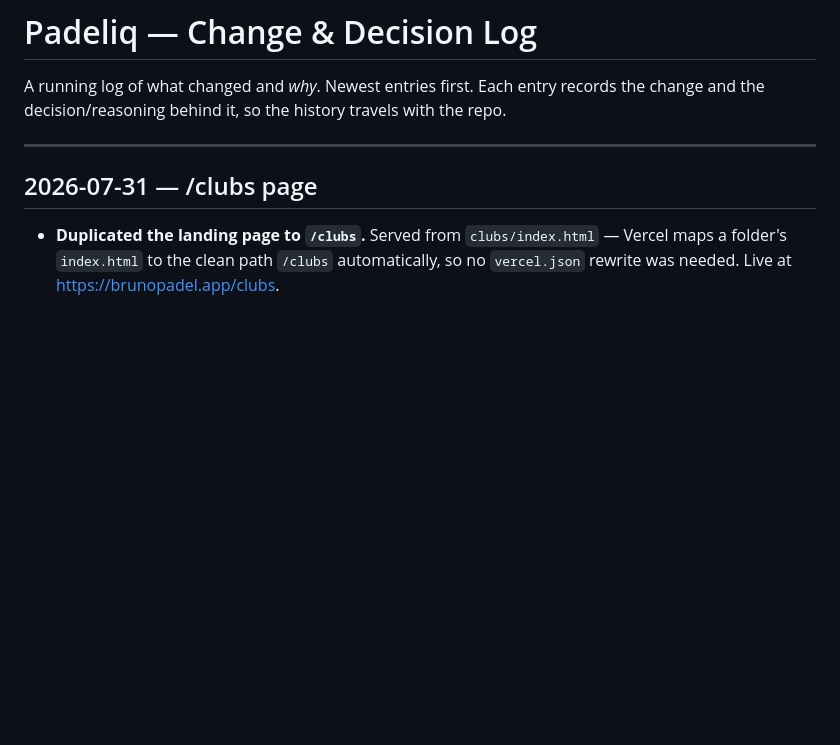
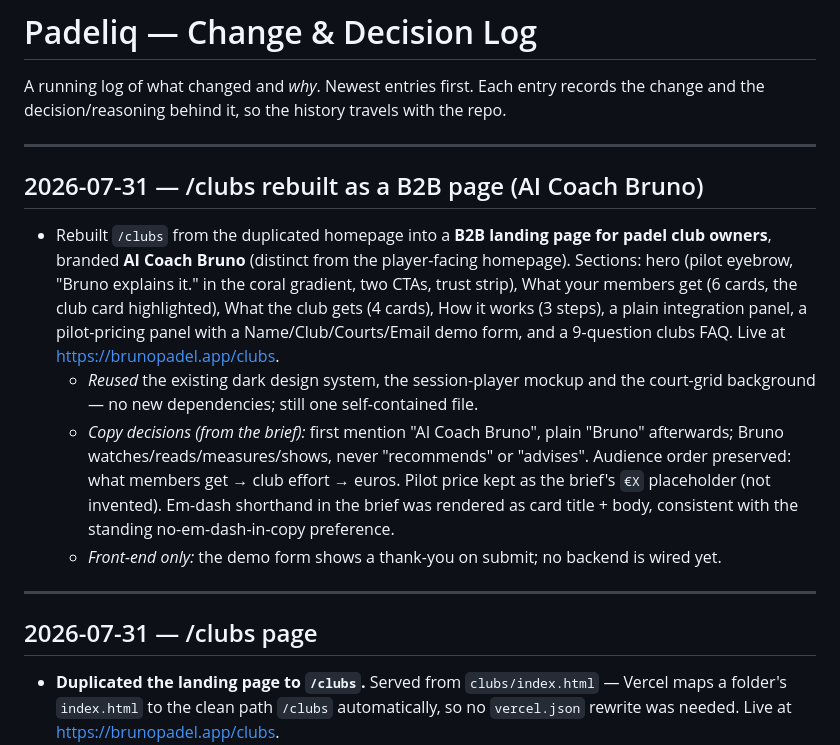
Before and after one commit to Klaricmuch/Padeliq, a Markdown page: CHANGELOG.md, the part around the change. Rendered like a GitHub page; blank space fills up the shorter version.

Commit message:
docs: log /clubs B2B rebuild
Co-Authored-By: Claude Opus 4.8 <noreply@anthropic.com>

```diff
--- a/CHANGELOG.md
+++ b/CHANGELOG.md
@@ -2,6 +2,26 @@
 
 A running log of what changed and *why*. Newest entries first. Each entry records
 the change and the decision/reasoning behind it, so the history travels with the repo.
+
+---
+
+## 2026-07-31 — /clubs rebuilt as a B2B page (AI Coach Bruno)
+
+- Rebuilt `/clubs` from the duplicated homepage into a **B2B landing page for padel club
+  owners**, branded **AI Coach Bruno** (distinct from the player-facing homepage). Sections:
+  hero (pilot eyebrow, "Bruno explains it." in the coral gradient, two CTAs, trust strip),
+  What your members get (6 cards, the club card highlighted), What the club gets (4 cards),
+  How it works (3 steps), a plain integration panel, a pilot-pricing panel with a
+  Name/Club/Courts/Email demo form, and a 9-question clubs FAQ. Live at
+  https://brunopadel.app/clubs.
+  - *Reused* the existing dark design system, the session-player mockup and the court-grid
+    background — no new dependencies; still one self-contained file.
+  - *Copy decisions (from the brief):* first mention "AI Coach Bruno", plain "Bruno"
+    afterwards; Bruno watches/reads/measures/shows, never "recommends" or "advises". Audience
+    order preserved: what members get → club effort → euros. Pilot price kept as the brief's
+    `€X` placeholder (not invented). Em-dash shorthand in the brief was rendered as card
+    title + body, consistent with the standing no-em-dash-in-copy preference.
+  - *Front-end only:* the demo form shows a thank-you on submit; no backend is wired yet.
 
 ---
 
```
